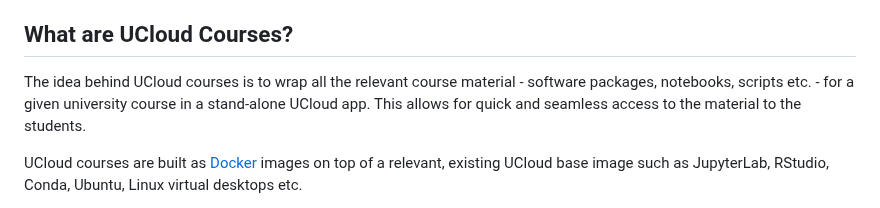
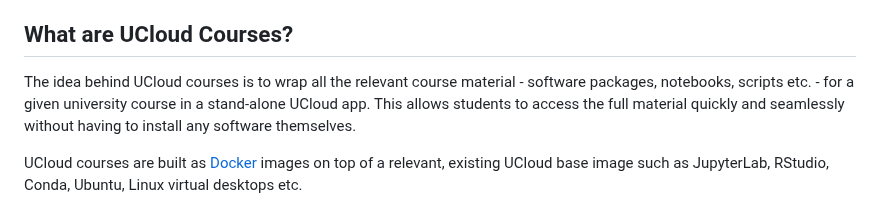
Before and after one commit to SDU-eScience/UCloud-Courses, a Markdown page: README.md, the part around the change. GitHub-like rendering.

```diff
--- a/README.md
+++ b/README.md
@@ -22,7 +22,7 @@ Below, the term <ins>university course</ins> refers to the university-approved c
 
 ## What are UCloud Courses?
 
-The idea behind UCloud courses is to wrap all the relevant course material - software packages, notebooks, scripts etc. - for a given university course in a stand-alone UCloud app. This allows for quick and seamless access to the material to the students.
+The idea behind UCloud courses is to wrap all the relevant course material - software packages, notebooks, scripts etc. - for a given university course in a stand-alone UCloud app. This allows students to access the full material quickly and seamlessly without having to install any software themselves.
 
 UCloud courses are built as [Docker](https://www.docker.com/) images on top of a relevant, existing UCloud base image such as JupyterLab, RStudio, Conda, Ubuntu, Linux virtual desktops etc.
 
```
